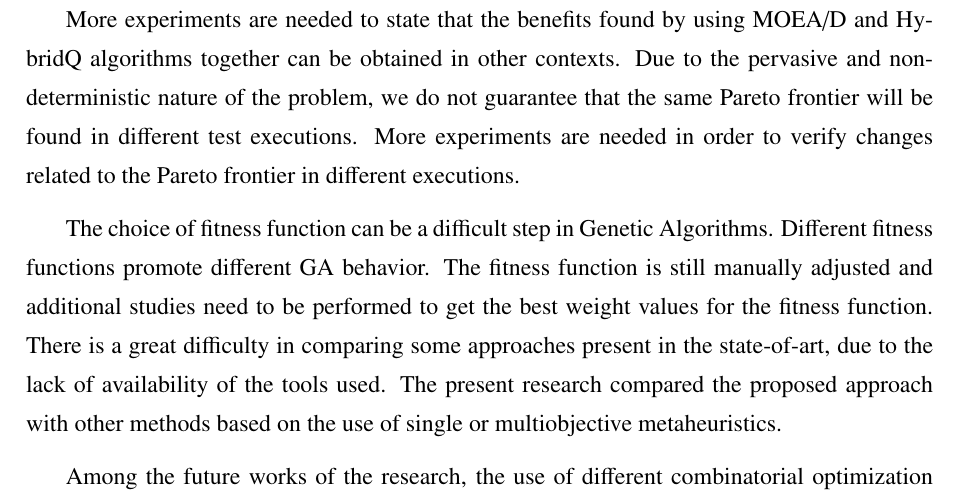
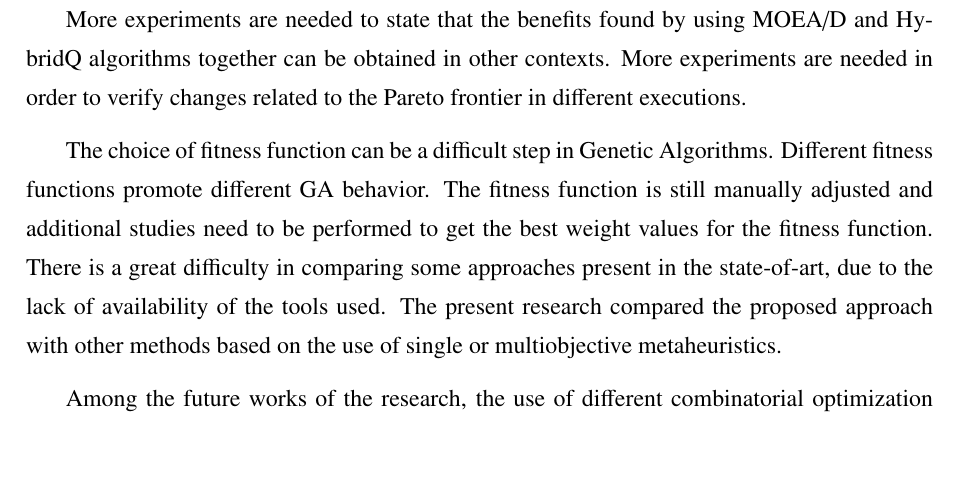
Before and after one commit to naubergois/thesis2, a LaTeX thesis (dissertacao.tex): part of page 108 of 164, cut so that both start at the same text, the shorter picture padded with empty space. Compiled offline with pdfLaTeX; a LaTeX package or settings file that is missing is left out.

Commit message:
new version

```diff
--- a/dissertacao.tex
+++ b/dissertacao.tex
@@ -2045,7 +2045,7 @@ The experiment with NSGA-II algorithm discovers application scenarios where ther
 
 There is a range of future improvements in the proposed approach. Also as a typical search strategy, it is sometimes difficult to ensure that the execution times generated in the experiments represent global optimum. More experimentation is also required to determine the most appropriate and robust parameters. Lastly, there is necessary to have an adequate termination criterion to stop the search process.
 
-More experiments are needed to state that the benefits found by using MOEA/D and HybridQ algorithms together can be obtained in other contexts. Due to the pervasive and non-deterministic nature of the problem, we do not guarantee that the same Pareto frontier will be found in different test executions.  More experiments are needed in order to verify changes related to the Pareto frontier in different executions.
+More experiments are needed to state that the benefits found by using MOEA/D and HybridQ algorithms together can be obtained in other contexts.  More experiments are needed in order to verify changes related to the Pareto frontier in different executions.
 
 The choice of fitness function can be a difficult step in Genetic Algorithms. Different fitness functions promote different GA behavior. The fitness function is still manually adjusted and additional studies need to be performed to get the best weight values for the fitness function. There is a great difficulty in
 comparing some approaches present in the state-of-art, due to the lack of availability of the tools used. The present research compared the proposed approach with other methods based on the use of single or multiobjective metaheuristics.
```
Also changed, not shown: 2 other files.
